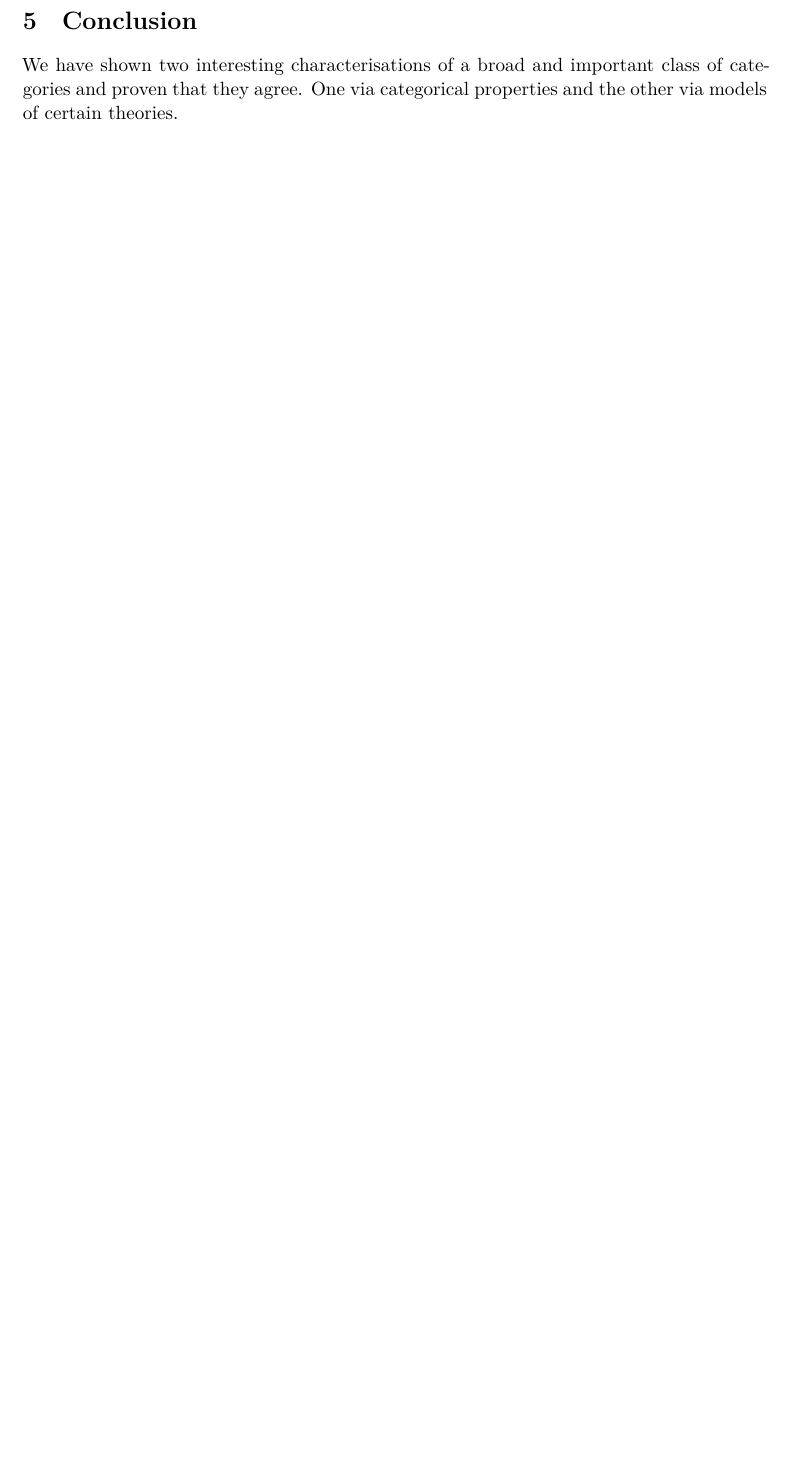
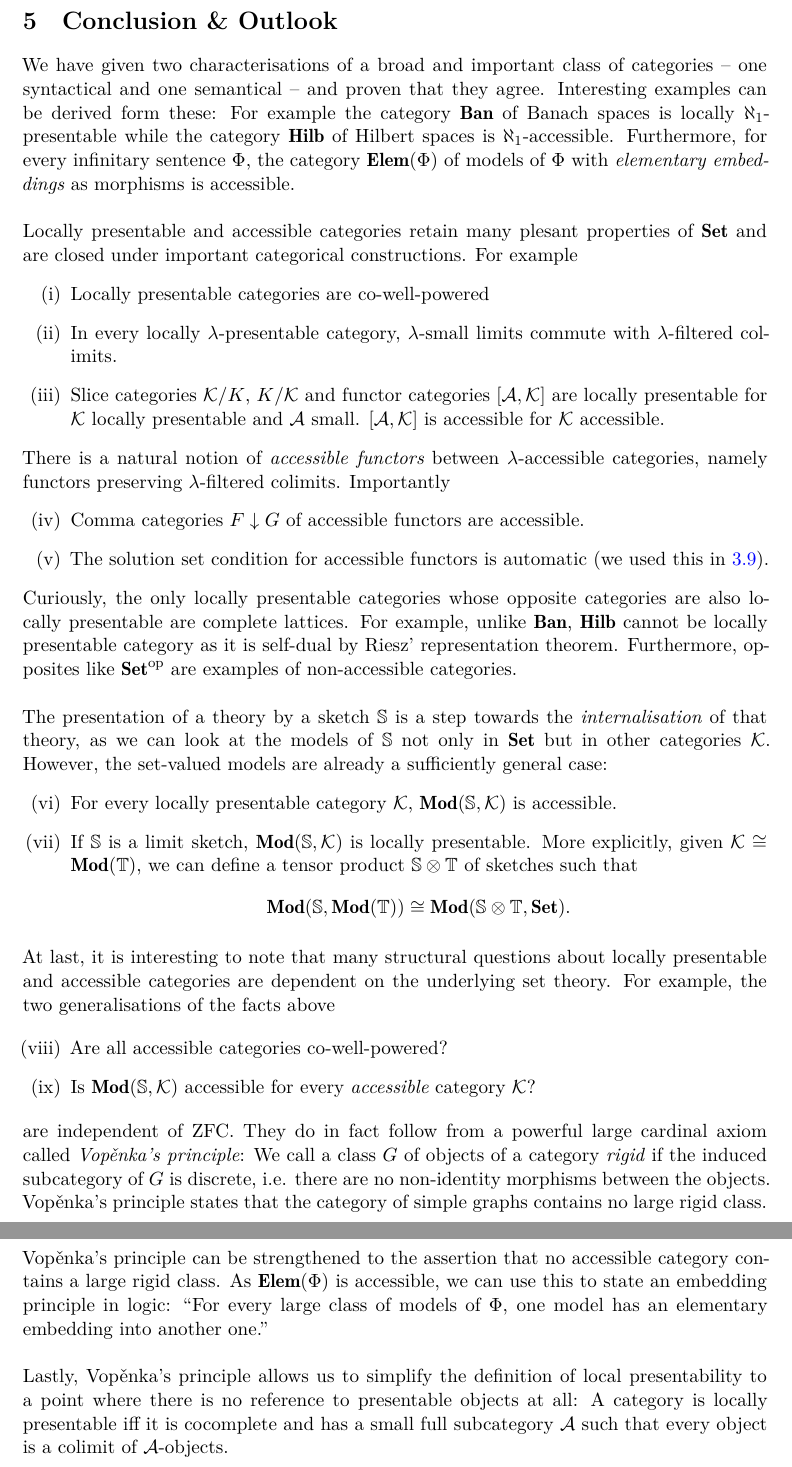
Before and after one commit to damast93/partiiiessay, a LaTeX document (partiiiessay.tex, which reads src/conclusion.tex): part of page 30 of 31 before the commit and two parts of pages 30 and 31 of 32 after it, the two joined at a grey line, cut so that both start at the same text, the shorter picture padded with empty space. Compiled offline with XeLaTeX.

Commit message:
Conclusion

```diff
--- a/partiiiessay.tex
+++ b/partiiiessay.tex
@@ -45,6 +45,8 @@
 % Enumeration style
 \renewcommand\labelenumi{(\roman{enumi})}
 \renewcommand\theenumi\labelenumi
+
+\usepackage{enumitem} % Resume enumerations
 
 % Incremental numbering per section
 \theoremstyle{margin}
--- a/src/conclusion.tex
+++ b/src/conclusion.tex
@@ -1,11 +1,37 @@
-\section{Conclusion}
+\section{Conclusion \& Outlook}
 \label{sec:conclusion}
 
-% Internal & external
-We have shown two interesting characterisations of a broad and important class of categories and proven that they agree. One via categorical properties and the other via models of certain theories.
+We have given two characterisations of a broad and important class of categories -- one syntactical and one semantical -- and proven that they agree. Interesting examples can be derived form these: For example the category $\catname{Ban}$ of Banach spaces is locally $\aleph_1$-presentable while the category $\catname{Hilb}$ of Hilbert spaces is $\aleph_1$-accessible. Furthermore, for every infinitary sentence $\Phi$, the category $\catname{Elem}(\Phi)$ of models of $\Phi$ with \emph{elementary embeddings} as morphisms is accessible. \\
 
-% Examples: Hilbert, Banach
-% Important properties
-% Internalisation
-% Theories
-% Vopenka
+Locally presentable and accessible categories retain many plesant properties of $\catname{Set}$ and are closed under important categorical constructions. For example
+\begin{enumerate}
+\item Locally presentable categories are co-well-powered
+\item In every locally $\lambda$-presentable category, $\lambda$-small limits commute with $\lambda$-filtered colimits.
+\item Slice categories $\cat K/K$, $K/\cat K$ and functor categories $\fun{\cat A}{\cat K}$ are locally presentable for $\cat K$ locally presentable and $\cat A$ small. $\fun{\cat A}{\cat K}$ is accessible for $\cat K$ accessible.
+\end{enumerate}
+There is a natural notion of \emph{accessible functors} between $\lambda$-accessible categories, namely functors preserving $\lambda$-filtered colimits. Importantly
+\begin{enumerate}[resume]
+\item Comma categories $F \downarrow G$ of accessible functors are accessible.
+\item The solution set condition for accessible functors is automatic (we used this in \ref{coro:completecocomplete}).
+\end{enumerate}
+Curiously, the only locally presentable categories whose opposite categories are also locally presentable are complete lattices. For example, unlike $\catname{Ban}$, $\catname{Hilb}$ cannot be locally presentable category as it is self-dual by Riesz' representation theorem. Furthermore, opposites like $\catname{Set}^\op$ are examples of non-accessible categories. \\
+
+The presentation of a theory by a sketch $\mathbb S$ is a step towards the \emph{internalisation} of that theory, as we can look at the models of $\mathbb S$ not only in $\catname{Set}$ but in other categories $\cat K$. However, the set-valued models are already a sufficiently general case:
+\begin{enumerate}[resume]
+\item For every locally presentable category $\cat K$, $\mod(\mathbb S, \cat K)$ is accessible.
+\item If $\mathbb S$ is a limit sketch, $\mod(\mathbb S, \cat K)$ is locally presentable. More explicitly, given $\cat K \cong \mod(\mathbb T)$, we can define a tensor product $\mathbb S \otimes \mathbb T$ of sketches such that
+\[ \mod(\mathbb S, \mod(\mathbb T)) \cong \mod(\mathbb S \otimes \mathbb T, \catname{Set}). \]
+\end{enumerate}
+
+At last, it is interesting to note that many structural questions about locally presentable and accessible categories are dependent on the underlying set theory. For example, the two generalisations of the facts above
+
+\begin{enumerate}[resume]
+\item Are all accessible categories co-well-powered?
+\item Is $\mod(\mathbb S, \cat K)$ accessible for every \emph{accessible} category $\cat K$?
+\end{enumerate}
+
+are independent of ZFC. They do in fact follow from a powerful large cardinal axiom called \emph{Vopěnka's principle}: We call a class $G$ of objects of a category \emph{rigid} if the induced subcategory of $G$ is discrete, i.e. there are no non-identity morphisms between the objects. Vopěnka's principle states that the category of simple graphs contains no large rigid class. \\
+
+Vopěnka's principle can be strengthened to the assertion that no accessible category contains a large rigid class. As $\catname{Elem}(\Phi)$ is accessible, we can use this to state an embedding principle in logic: ``For every large class of models of $\Phi$, one model has an elementary embedding into another one.'' \\
+
+Lastly, Vopěnka's principle allows us to simplify the definition of local presentability to a point where there is no reference to presentable objects at all: A category is locally presentable iff it is cocomplete and has a small full subcategory $\cat A$ such that every object is a colimit of $\cat A$-objects.
```
Also changed, not shown: src/catstosketches.tex (+1 -1 lines), src/introduction.tex (+1 -1 lines), src/sketches.tex (+2 -2 lines), partiiiessay.tex (2 more changed lines).
